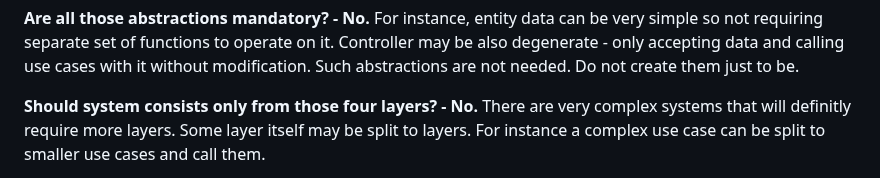
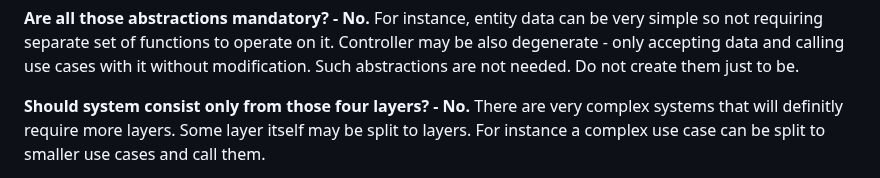
Before and after one commit to trofima/clean-architecture-playground, a Markdown page: presentation.md, the part around the change. Drawn GitHub-style.

```diff
--- a/presentation.md
+++ b/presentation.md
@@ -35,7 +35,7 @@ For instance, entity data can be very simple so not requiring separate set of fu
 Controller may be also degenerate - only accepting data and calling use cases with it without modification.
 Such abstractions are not needed. Do not create them just to be.
 
-**Should system consists only from those four layers? - No.**
+**Should system consist only from those four layers? - No.**
 There are very complex systems that will definitly require more layers.
 Some layer itself may be split to layers. For instance a complex use case
 can be split to smaller use cases and call them.
```
